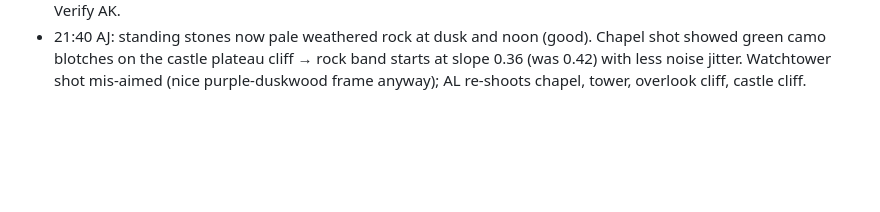
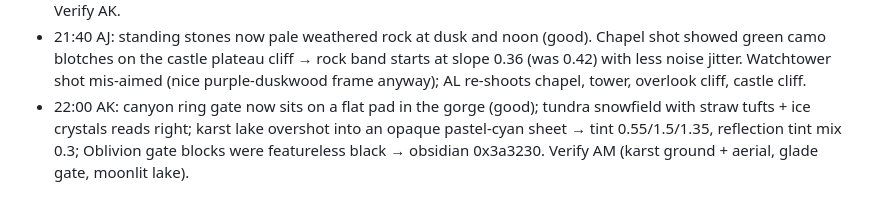
Before and after one commit to anuvgupta/murk3d, a Markdown page: PROJECT_NOTES.md, the part around the change. GitHub-like rendering; blank space fills up the shorter version.

Commit message:
Notes: AK

```diff
--- a/PROJECT_NOTES.md
+++ b/PROJECT_NOTES.md
@@ -500,3 +500,9 @@ screenshot-checked.
   cliff → rock band starts at slope 0.36 (was 0.42) with less noise
   jitter. Watchtower shot mis-aimed (nice purple-duskwood frame anyway);
   AL re-shoots chapel, tower, overlook cliff, castle cliff.
+- 22:00 AK: canyon ring gate now sits on a flat pad in the gorge (good);
+  tundra snowfield with straw tufts + ice crystals reads right; karst
+  lake overshot into an opaque pastel-cyan sheet → tint 0.55/1.5/1.35,
+  reflection tint mix 0.3; Oblivion gate blocks were featureless black
+  → obsidian 0x3a3230. Verify AM (karst ground + aerial, glade gate,
+  moonlit lake).
```
